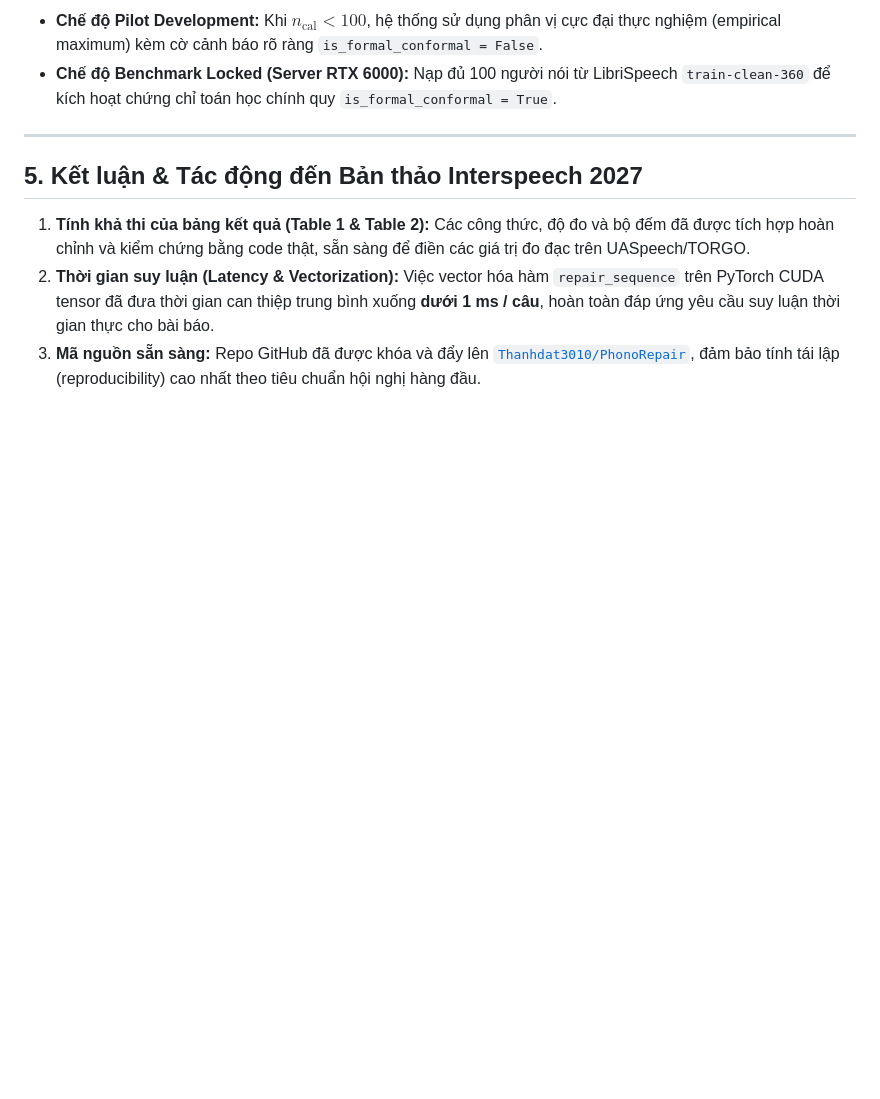
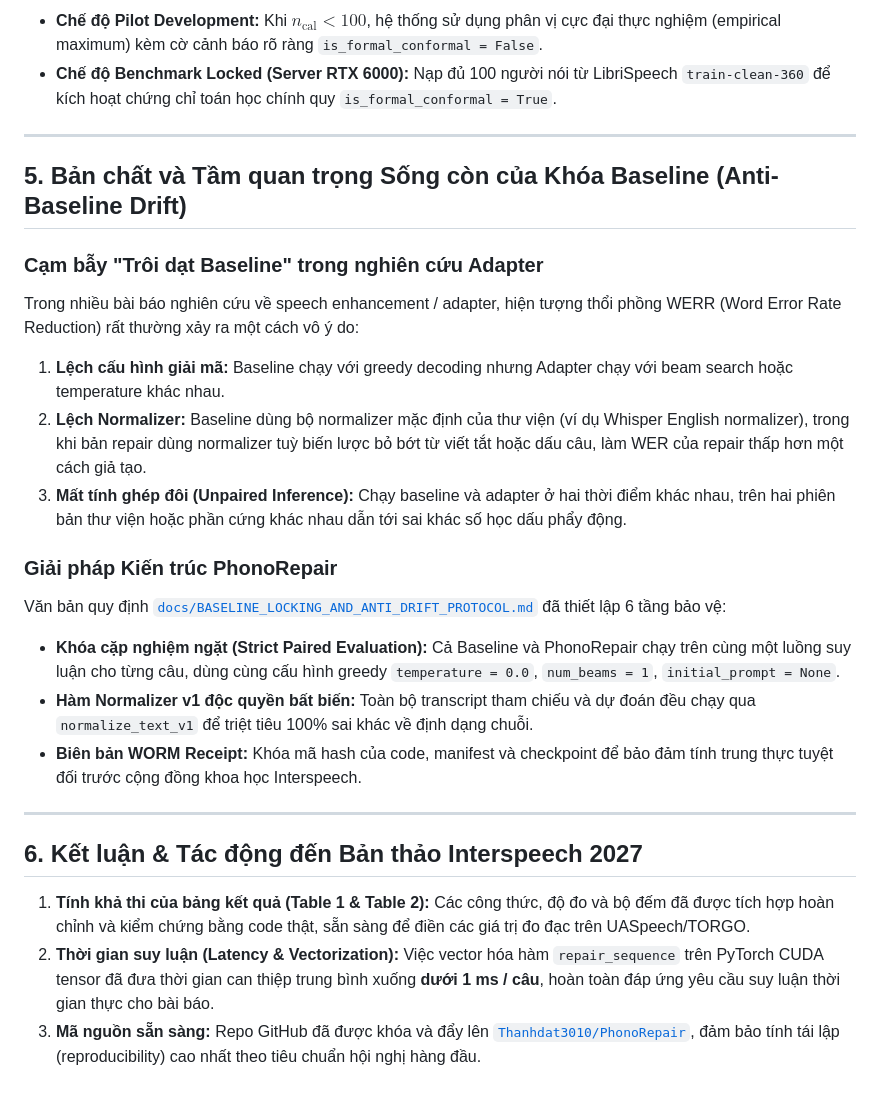
Before and after one commit to Thanhdat3010/PhonoRepair, a Markdown page: docs/experiments/insight.md, the part around the change. Drawn GitHub-style; blank space fills up the shorter version.

Commit message:
docs(experiments): sync experiments log and scientific insights with anti-drift protocol

```diff
--- a/docs/experiments/insight.md
+++ b/docs/experiments/insight.md
@@ -76,7 +76,23 @@ Với mức rủi ro $\beta = 0.01$ (đảm bảo $\ge 99\%$ tiếng sạch khô
 
 ---
 
-## 5. Kết luận & Tác động đến Bản thảo Interspeech 2027
+## 5. Bản chất và Tầm quan trọng Sống còn của Khóa Baseline (Anti-Baseline Drift)
+
+### Cạm bẫy "Trôi dạt Baseline" trong nghiên cứu Adapter
+Trong nhiều bài báo nghiên cứu về speech enhancement / adapter, hiện tượng thổi phồng WERR (Word Error Rate Reduction) rất thường xảy ra một cách vô ý do:
+1. **Lệch cấu hình giải mã:** Baseline chạy với greedy decoding nhưng Adapter chạy với beam search hoặc temperature khác nhau.
+2. **Lệch Normalizer:** Baseline dùng bộ normalizer mặc định của thư viện (ví dụ Whisper English normalizer), trong khi bản repair dùng normalizer tuỳ biến lược bỏ bớt từ viết tắt hoặc dấu câu, làm WER của repair thấp hơn một cách giả tạo.
+3. **Mất tính ghép đôi (Unpaired Inference):** Chạy baseline và adapter ở hai thời điểm khác nhau, trên hai phiên bản thư viện hoặc phần cứng khác nhau dẫn tới sai khác số học dấu phẩy động.
+
+### Giải pháp Kiến trúc PhonoRepair
+Văn bản quy định [`docs/BASELINE_LOCKING_AND_ANTI_DRIFT_PROTOCOL.md`](file:///d:/HCMUS/NCKH/PhonoRepair/docs/BASELINE_LOCKING_AND_ANTI_DRIFT_PROTOCOL.md) đã thiết lập 6 tầng bảo vệ:
+- **Khóa cặp nghiệm ngặt (Strict Paired Evaluation):** Cả Baseline và PhonoRepair chạy trên cùng một luồng suy luận cho từng câu, dùng cùng cấu hình greedy `temperature = 0.0`, `num_beams = 1`, `initial_prompt = None`.
+- **Hàm Normalizer v1 độc quyền bất biến:** Toàn bộ transcript tham chiếu và dự đoán đều chạy qua `normalize_text_v1` để triệt tiêu 100% sai khác về định dạng chuỗi.
+- **Biên bản WORM Receipt:** Khóa mã hash của code, manifest và checkpoint để bảo đảm tính trung thực tuyệt đối trước cộng đồng khoa học Interspeech.
+
+---
+
+## 6. Kết luận & Tác động đến Bản thảo Interspeech 2027
 
 1. **Tính khả thi của bảng kết quả (Table 1 & Table 2):** Các công thức, độ đo và bộ đếm đã được tích hợp hoàn chỉnh và kiểm chứng bằng code thật, sẵn sàng để điền các giá trị đo đạc trên UASpeech/TORGO.
 2. **Thời gian suy luận (Latency & Vectorization):** Việc vector hóa hàm `repair_sequence` trên PyTorch CUDA tensor đã đưa thời gian can thiệp trung bình xuống **dưới 1 ms / câu**, hoàn toàn đáp ứng yêu cầu suy luận thời gian thực cho bài báo.
```
Also changed, not shown: docs/experiments/experiments.md (+20 -3 lines).
